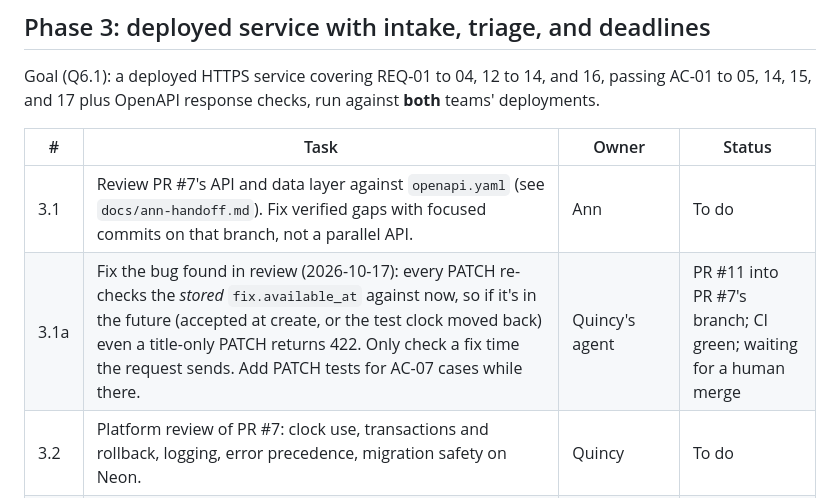
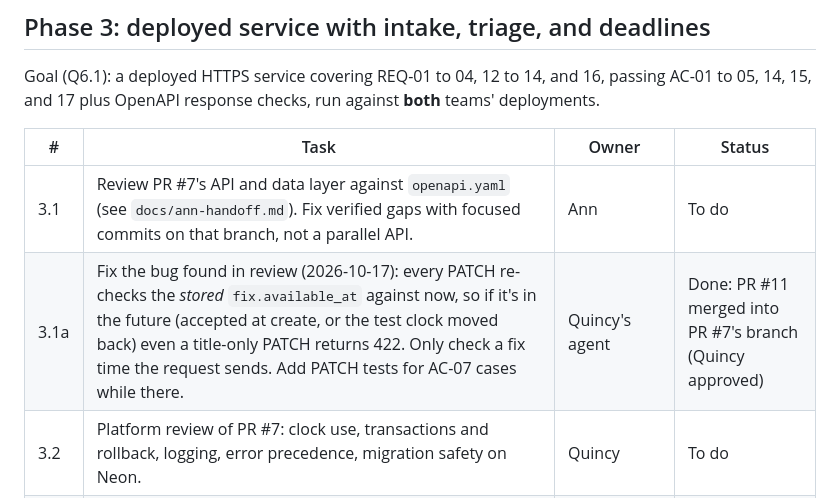
Before and after one commit to team17-ece30861/cra-service, a Markdown page: docs/plan.md, the part around the change. Rendered like a GitHub page.

Commit message:
Plan: task 3.1a done (#13)
Co-authored-by: Claude Opus 5.5 <noreply@anthropic.com>

```diff
--- a/docs/plan.md
+++ b/docs/plan.md
@@ -66,7 +66,7 @@ deployments.
 | # | Task | Owner | Status |
 |---|---|---|---|
 | 3.1 | Review PR #7's API and data layer against `openapi.yaml` (see `docs/ann-handoff.md`). Fix verified gaps with focused commits on that branch, not a parallel API. | Ann | To do |
-| 3.1a | Fix the bug found in review (2026-10-17): every PATCH re-checks the *stored* `fix.available_at` against now, so if it's in the future (accepted at create, or the test clock moved back) even a title-only PATCH returns 422. Only check a fix time the request sends. Add PATCH tests for AC-07 cases while there. | Quincy's agent | PR #11 into PR #7's branch; CI green; waiting for a human merge |
+| 3.1a | Fix the bug found in review (2026-10-17): every PATCH re-checks the *stored* `fix.available_at` against now, so if it's in the future (accepted at create, or the test clock moved back) even a title-only PATCH returns 422. Only check a fix time the request sends. Add PATCH tests for AC-07 cases while there. | Quincy's agent | Done: PR #11 merged into PR #7's branch (Quincy approved) |
 | 3.2 | Platform review of PR #7: clock use, transactions and rollback, logging, error precedence, migration safety on Neon. | Quincy | To do |
 | 3.3 | Settle open question Q1 (below) with the pod before 3.4, or document our behavior in `docs/phase3.md`. | Richard, with pod | To do |
 | 3.4 | Mark PR #7 ready, merge. Launchpad deploys automatically. Close #5 and #6. | Quincy | Blocked on 3.1, 3.2 |
```
